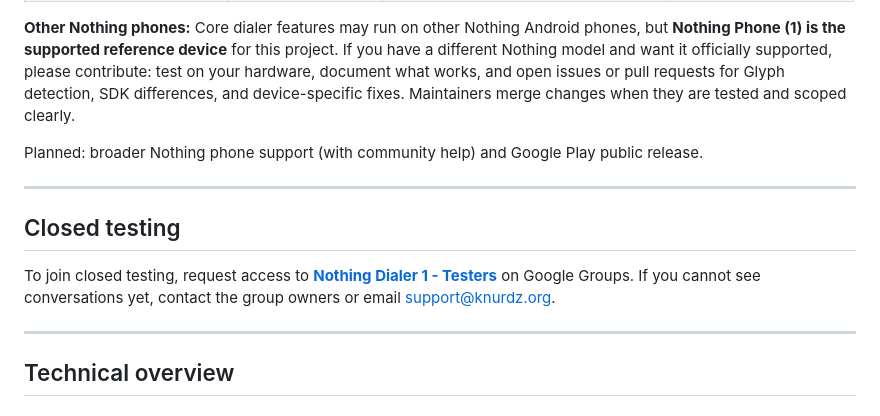
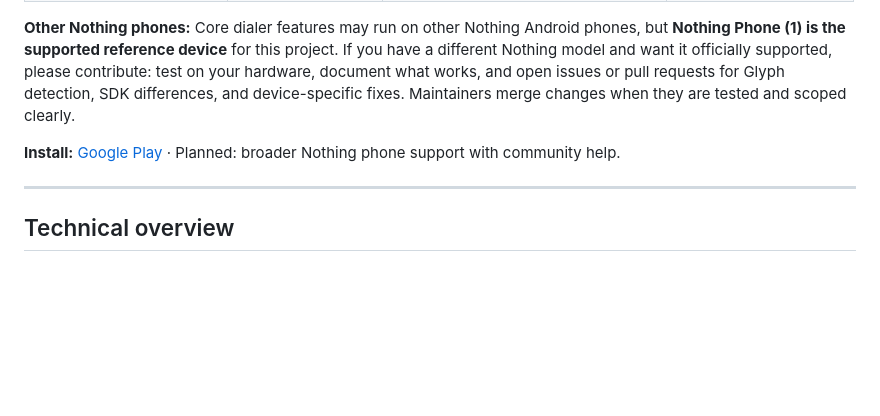
Before and after one commit to rkvishwa/Nothing-Dialer-1, a Markdown page: README.md, the part around one of its changes. Rendered like a GitHub page; blank space fills up the shorter version.

Commit message:
removed close testing link and added playstore link

```diff
--- a/README.md
+++ b/README.md
@@ -161,13 +169,7 @@ Three styles are available under **Settings → Answer method** on the native in
 
 **Other Nothing phones:** Core dialer features may run on other Nothing Android phones, but **Nothing Phone (1) is the supported reference device** for this project. If you have a different Nothing model and want it officially supported, please contribute: test on your hardware, document what works, and open issues or pull requests for Glyph detection, SDK differences, and device-specific fixes. Maintainers merge changes when they are tested and scoped clearly.
 
-Planned: broader Nothing phone support (with community help) and Google Play public release.
-
----
-
-## Closed testing
-
-To join closed testing, request access to **[Nothing Dialer 1 - Testers](https://groups.google.com/u/2/g/nothing-dialer-1---testers)** on Google Groups. If you cannot see conversations yet, contact the group owners or email support@knurdz.org.
+**Install:** [Google Play](https://play.google.com/store/apps/details?id=com.rkkvishva.nothing_dialer) · Planned: broader Nothing phone support with community help.
 
 ---
 
```
Also changed, not shown: other parts of README.md (+8 -0 lines), CONTRIBUTING.md (+2 -2 lines), RELEASE_NOTES.md (+1 -2 lines).
